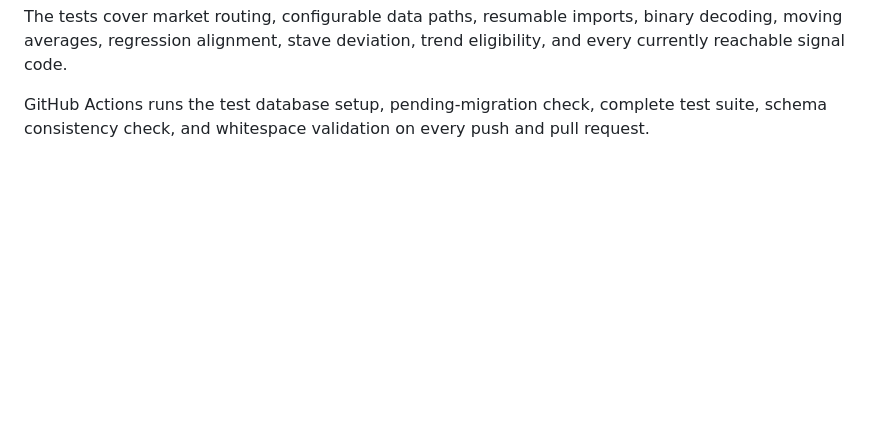
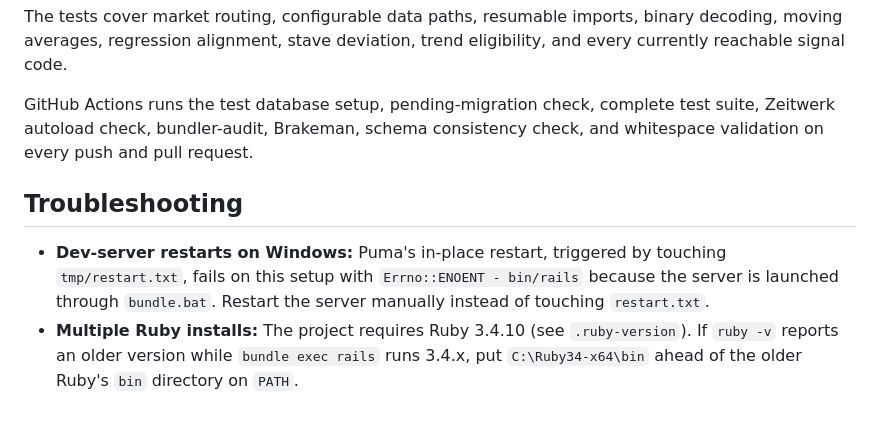
Before and after one commit to red-mine/stave, a Markdown page: README.md, the part around the change. GitHub-like rendering; blank space fills up the shorter version.

Commit message:
Document CI checks and Windows dev-server troubleshooting

```diff
--- a/README.md
+++ b/README.md
@@ -131,5 +131,16 @@ binary decoding, moving averages, regression alignment, stave deviation, trend
 eligibility, and every currently reachable signal code.
 
 GitHub Actions runs the test database setup, pending-migration check, complete
-test suite, schema consistency check, and whitespace validation on every push
-and pull request.
+test suite, Zeitwerk autoload check, bundler-audit, Brakeman, schema
+consistency check, and whitespace validation on every push and pull request.
+
+## Troubleshooting
+
+- **Dev-server restarts on Windows:** Puma's in-place restart, triggered by
+  touching `tmp/restart.txt`, fails on this setup with
+  `Errno::ENOENT - bin/rails` because the server is launched through
+  `bundle.bat`. Restart the server manually instead of touching `restart.txt`.
+- **Multiple Ruby installs:** The project requires Ruby 3.4.10 (see
+  `.ruby-version`). If `ruby -v` reports an older version while
+  `bundle exec rails` runs 3.4.x, put `C:\Ruby34-x64\bin` ahead of the older
+  Ruby's `bin` directory on `PATH`.
```
